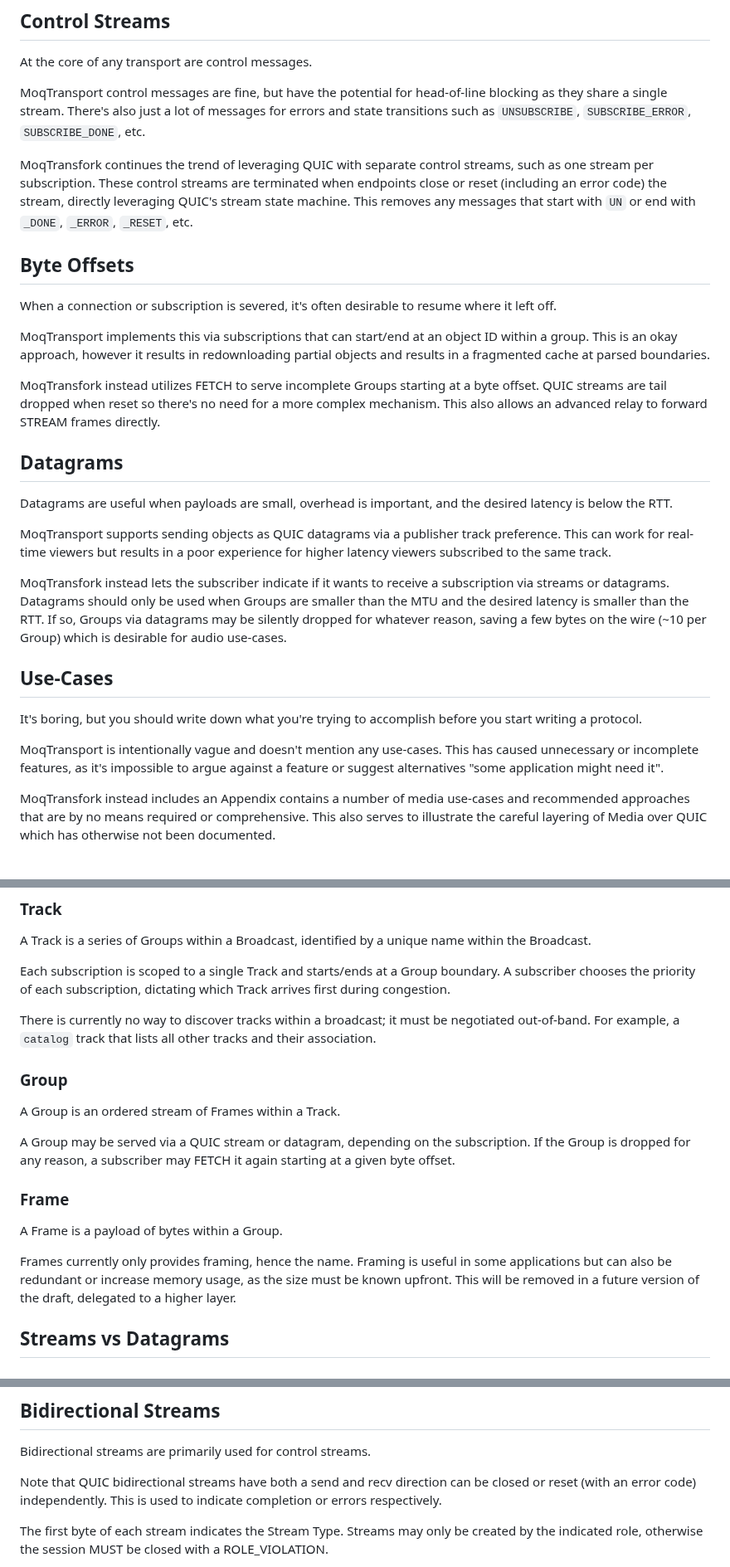
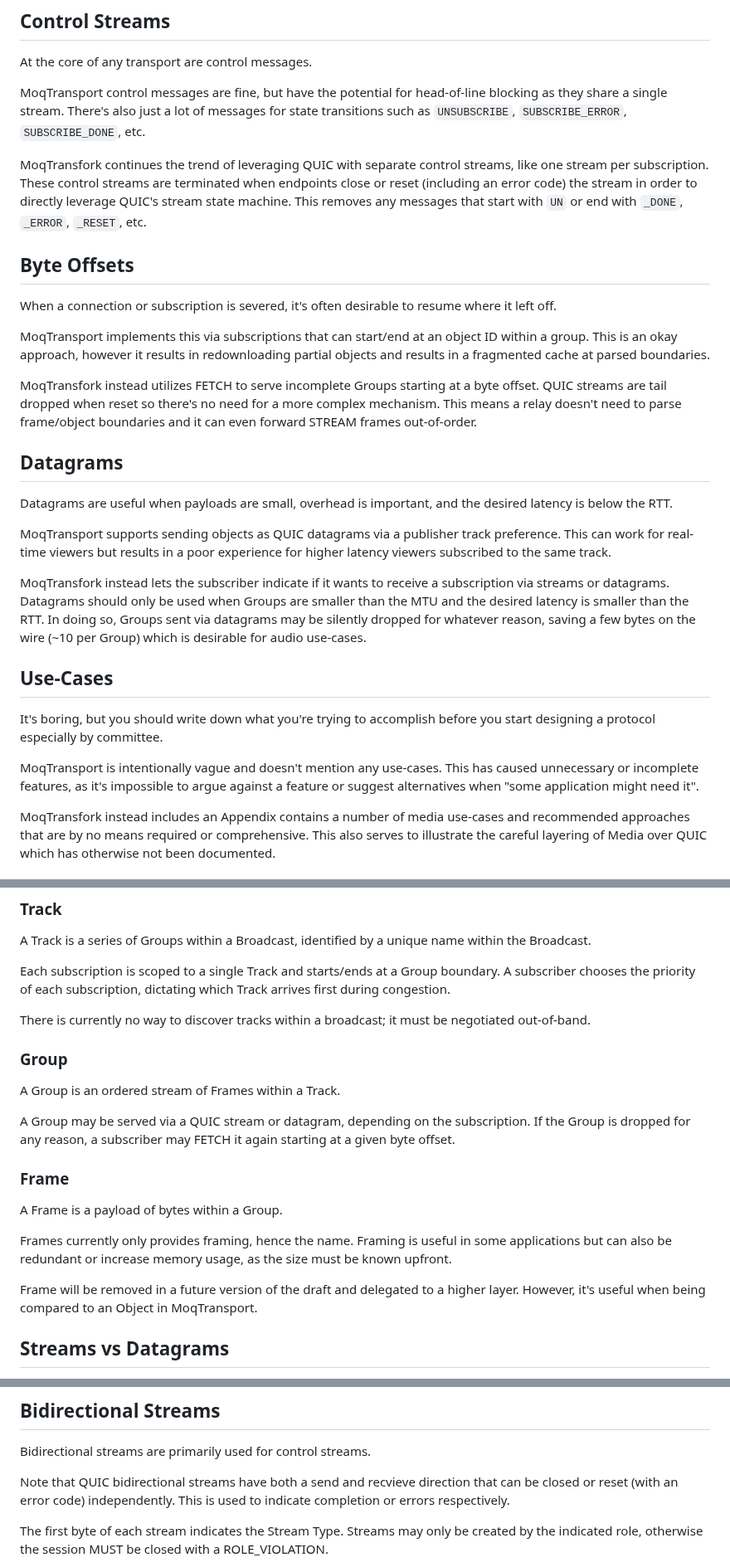
Before and after one commit to kixelated/moq-transfork, a Markdown page: draft-lcurley-moq-transfork.md, 3 parts joined by grey strips. Shown at 83% size. Drawn GitHub-style.

```diff
--- a/draft-lcurley-moq-transfork.md
+++ b/draft-lcurley-moq-transfork.md
@@ -80,10 +81,10 @@ However when there are multiple conflicting viewers, then a relay should use the
 At the core of any transport are control messages.
 
 MoqTransport control messages are fine, but have the potential for head-of-line blocking as they share a single stream.
-There's also just a lot of messages for errors and state transitions such as `UNSUBSCRIBE`, `SUBSCRIBE_ERROR`, `SUBSCRIBE_DONE`, etc.
+There's also just a lot of messages for state transitions such as `UNSUBSCRIBE`, `SUBSCRIBE_ERROR`, `SUBSCRIBE_DONE`, etc.
 
-MoqTransfork continues the trend of leveraging QUIC with separate control streams, such as one stream per subscription.
-These control streams are terminated when endpoints close or reset (including an error code) the stream, directly leveraging QUIC's stream state machine.
+MoqTransfork continues the trend of leveraging QUIC with separate control streams, like one stream per subscription.
+These control streams are terminated when endpoints close or reset (including an error code) the stream in order to directly leverage QUIC's stream state machine.
 This removes any messages that start with `UN` or end with `_DONE`, `_ERROR`, `_RESET`, etc.
 
 ## Byte Offsets
@@ -94,7 +95,7 @@ This is an okay approach, however it results in redownloading partial objects an
 
 MoqTransfork instead utilizes FETCH to serve incomplete Groups starting at a byte offset.
 QUIC streams are tail dropped when reset so there's no need for a more complex mechanism.
-This also allows an advanced relay to forward STREAM frames directly.
+This means a relay doesn't need to parse frame/object boundaries and it can even forward STREAM frames out-of-order.
 
 ## Datagrams
 Datagrams are useful when payloads are small, overhead is important, and the desired latency is below the RTT.
@@ -104,13 +105,13 @@ This can work for real-time viewers but results in a poor experience for higher
 
 MoqTransfork instead lets the subscriber indicate if it wants to receive a subscription via streams or datagrams.
 Datagrams should only be used when Groups are smaller than the MTU and the desired latency is smaller than the RTT.
-If so, Groups via datagrams may be silently dropped for whatever reason, saving a few bytes on the wire (~10 per Group) which is desirable for audio use-cases.
+In doing so, Groups sent via datagrams may be silently dropped for whatever reason, saving a few bytes on the wire (~10 per Group) which is desirable for audio use-cases.
 
 ## Use-Cases
-It's boring, but you should write down what you're trying to accomplish before you start writing a protocol.
+It's boring, but you should write down what you're trying to accomplish before you start designing a protocol especially by committee.
 
 MoqTransport is intentionally vague and doesn't mention any use-cases.
-This has caused unnecessary or incomplete features, as it's impossible to argue against a feature or suggest alternatives "some application might need it".
+This has caused unnecessary or incomplete features, as it's impossible to argue against a feature or suggest alternatives when "some application might need it".
 
 MoqTransfork instead includes an Appendix contains a number of media use-cases and recommended approaches that are by no means required or comprehensive.
 This also serves to illustrate the careful layering of Media over QUIC which has otherwise not been documented.
@@ -144,7 +145,6 @@ Each subscription is scoped to a single Track and starts/ends at a Group boundar
 A subscriber chooses the priority of each subscription, dictating which Track arrives first during congestion.
 
 There is currently no way to discover tracks within a broadcast; it must be negotiated out-of-band.
-For example, a `catalog` track that lists all other tracks and their association.
 
 ### Group
 A Group is an ordered stream of Frames within a Track.
@@ -157,7 +157,9 @@ A Frame is a payload of bytes within a Group.
 
 Frames currently only provides framing, hence the name.
 Framing is useful in some applications but can also be redundant or increase memory usage, as the size must be known upfront.
-This will be removed in a future version of the draft, delegated to a higher layer.
+
+Frame will be removed in a future version of the draft and delegated to a higher layer.
+However, it's useful when being compared to an Object in MoqTransport.
 
 ## Streams vs Datagrams
 MoqTransfork supports two primary methods of transmitting data: QUIC streams and datagrams.
@@ -187,7 +188,7 @@ The client opens the Session Stream and sends a SESSION_CLIENT message and the s
 ## Bidirectional Streams
 Bidirectional streams are primarily used for control streams.
 
-Note that QUIC bidirectional streams have both a send and recv direction can be closed or reset (with an error code) independently.
+Note that QUIC bidirectional streams have both a send and recvieve direction that can be closed or reset (with an error code) independently.
 This is used to indicate completion or errors respectively.
 
 The first byte of each stream indicates the Stream Type.
```
Also changed, not shown: other parts of draft-lcurley-moq-transfork.md (+24 -22 lines).
